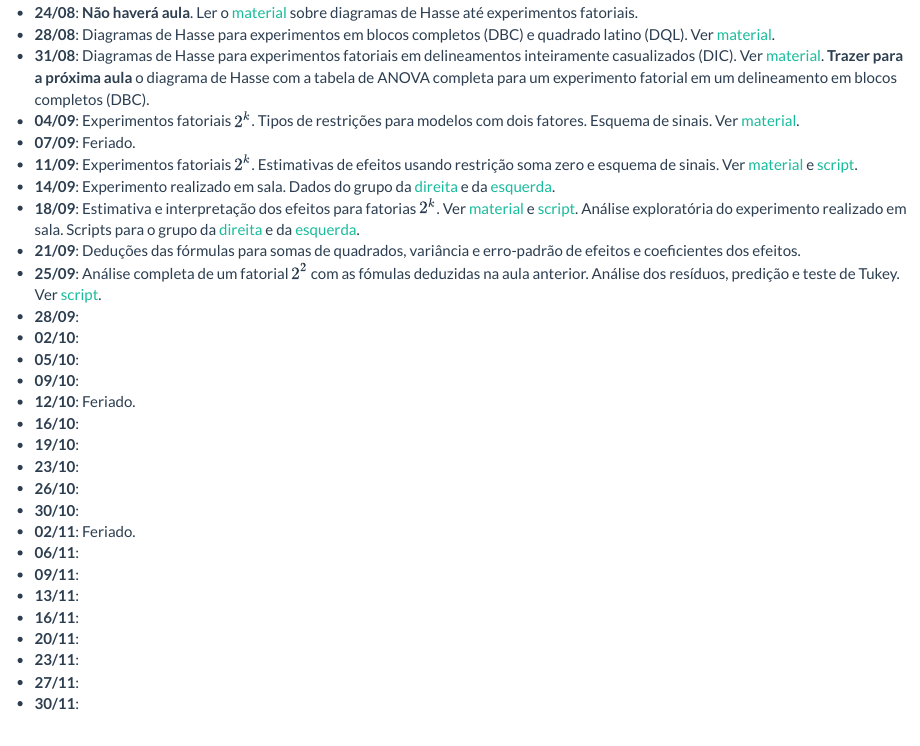
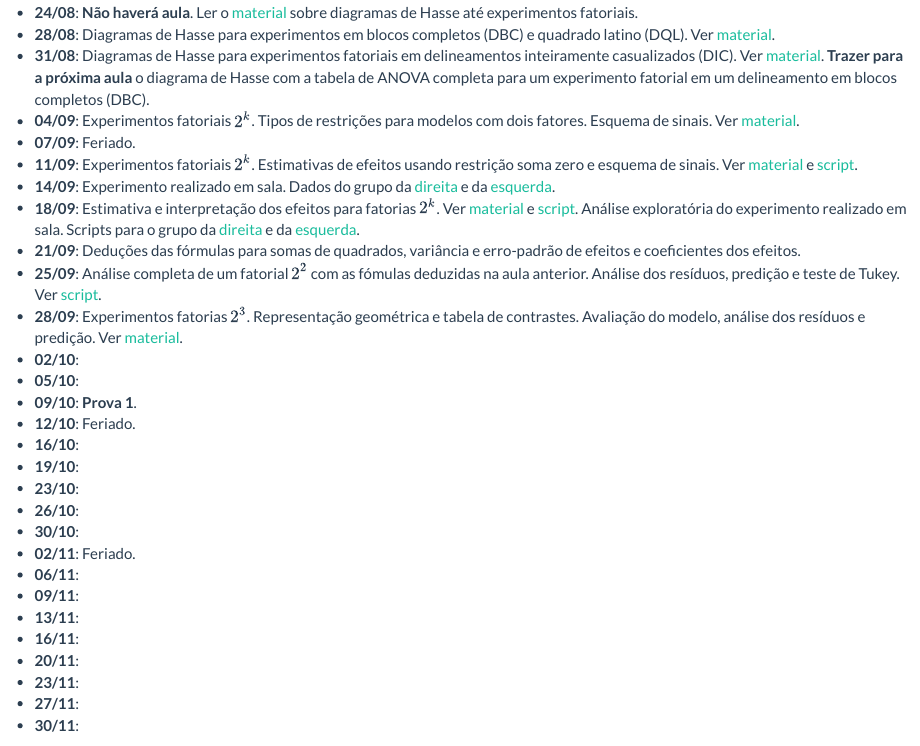
Before and after one commit to fernandomayer/ce074, an R Markdown document (aulas.Rmd): the page in a window 1100 px wide, from 330 px down. Rendered offline with R 4.5, knitr and Pandoc, with nearby package versions.

Commit message:
Atualiza aulas e inclui fatorial 2^3

```diff
--- a/_site.yml
+++ b/_site.yml
@@ -29,15 +29,17 @@ navbar:
     - text: "Materiais"
       menu:
       - text: "Introdução e revisão"
-      - text: "Catalizando a geração de conhecimento"
+      - text: "Catalizando a geração de conhecimento [HTML]"
         href: catalizando-conhecimento.html
-      - text: "Modelos lineares e reparametrizações"
+      - text: "Modelos lineares e reparametrizações [HTML]"
         href: modelos-lineares.html
       - text: "Experimentos fatoriais"
-      - text: "ANOVA por meio de Diagramas de Hasse"
+      - text: "ANOVA por meio de Diagramas de Hasse [HTML]"
         href: anova-geral.html
-      - text: "Experimentos fatorias 2^2"
+      - text: "Experimentos fatorias 2^2 [HTML]"
         href: fatorial_2-2.html
+      - text: "Experimentos fatorias 2^3 [HTML]"
+        href: fatorial_2-3.html
       - text: "----------"
       - text: "Scripts"
       - text: "Tipos de contrastes em modelos lineares [R]"
--- a/aulas.Rmd
+++ b/aulas.Rmd
@@ -73,10 +73,12 @@ cat(paste0("- **", datas.seg, "**:\n", "- **", datas.qui, "**:\n"))
 - **25/09**: Análise completa de um fatorial $2^2$ com as fómulas
   deduzidas na aula anterior. Análise dos resíduos, predição e teste de
   Tukey. Ver [script](scripts/script_fatorial_2-2.R).
-- **28/09**:
+- **28/09**: Experimentos fatorias $2^3$. Representação geométrica e
+  tabela de contrastes. Avaliação do modelo, análise dos resíduos e
+  predição. Ver [material](fatorial_2-3.html).
 - **02/10**:
 - **05/10**:
-- **09/10**:
+- **09/10**: **Prova 1**.
 - **12/10**: Feriado.
 - **16/10**:
 - **19/10**:
```
